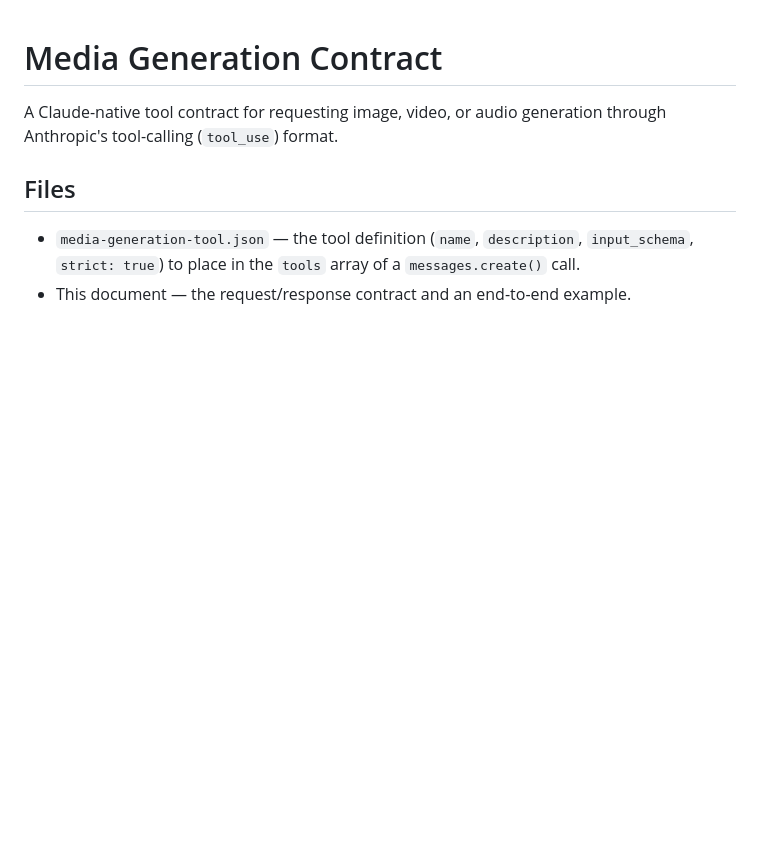
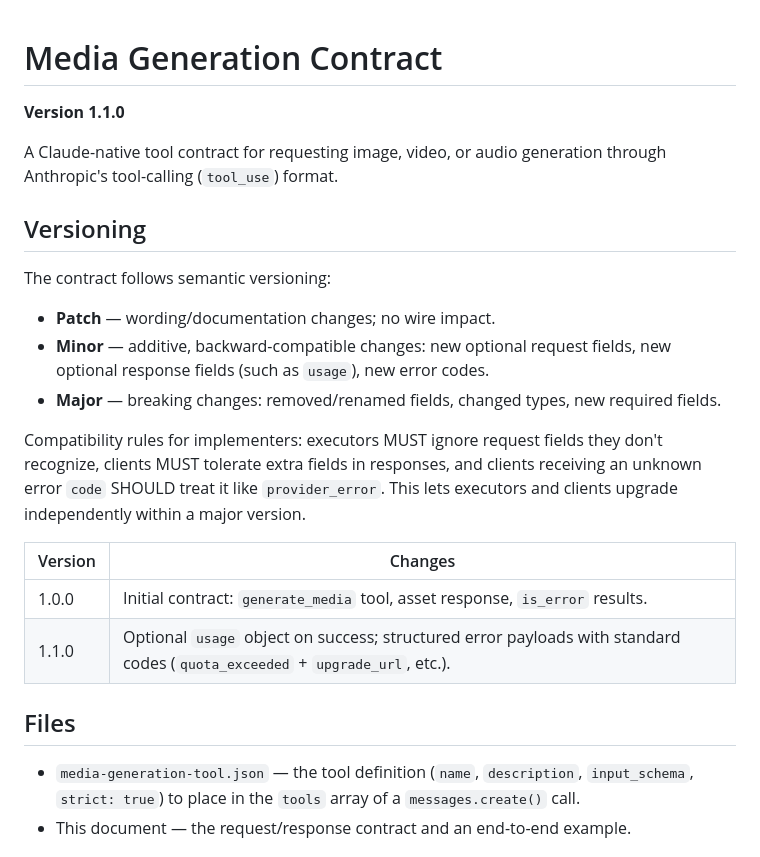
Before and after one commit to Moneywithoutmath/Moneywithoutmath, a Markdown page: MEDIA_GENERATION_CONTRACT.md, the part around the change. Drawn GitHub-style; blank space fills up the shorter version.

Commit message:
Version the contract (1.1.0) with compatibility rules
Declares semantic versioning, a changelog, and the forward-compatibility
rules that let executors and clients upgrade independently: executors
ignore unknown request fields, clients tolerate extra response fields,
and unknown error codes degrade to provider_error handling.

Co-Authored-By: Claude Fable 5 <noreply@anthropic.com>
Claude-Session: https://claude.ai/code/session_01FqyEqCJwtiJ9pe7JxDJyYh

```diff
--- a/MEDIA_GENERATION_CONTRACT.md
+++ b/MEDIA_GENERATION_CONTRACT.md
@@ -1,7 +1,30 @@
 # Media Generation Contract
+
+**Version 1.1.0**
 
 A Claude-native tool contract for requesting image, video, or audio generation
 through Anthropic's tool-calling (`tool_use`) format.
+
+## Versioning
+
+The contract follows semantic versioning:
+
+- **Patch** — wording/documentation changes; no wire impact.
+- **Minor** — additive, backward-compatible changes: new optional request
+  fields, new optional response fields (such as `usage`), new error codes.
+- **Major** — breaking changes: removed/renamed fields, changed types,
+  new required fields.
+
+Compatibility rules for implementers: executors MUST ignore request fields
+they don't recognize, clients MUST tolerate extra fields in responses, and
+clients receiving an unknown error `code` SHOULD treat it like
+`provider_error`. This lets executors and clients upgrade independently
+within a major version.
+
+| Version | Changes |
+| ------- | -------- |
+| 1.0.0   | Initial contract: `generate_media` tool, asset response, `is_error` results. |
+| 1.1.0   | Optional `usage` object on success; structured error payloads with standard codes (`quota_exceeded` + `upgrade_url`, etc.). |
 
 ## Files
 
```
